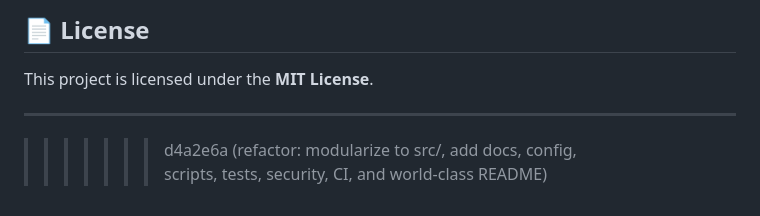
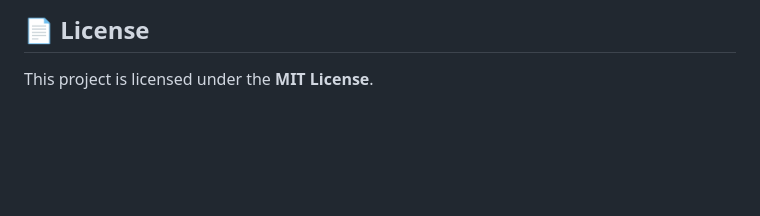
Before and after one commit to JosephJonathanFernandes/ip-subnet-calculator-python, a Markdown page: README.md, the part around the change. GitHub-like rendering; blank space fills up the shorter version.

Commit message:
fixed readme by deleting unnecessary stuff

```diff
--- a/README.md
+++ b/README.md
@@ -183,6 +183,3 @@ Contributions are welcome and encouraged!
 ## 📄 License
 
 This project is licensed under the **MIT License**.
-
----
->>>>>>> d4a2e6a (refactor: modularize to src/, add docs, config, scripts, tests, security, CI, and world-class README)
```
